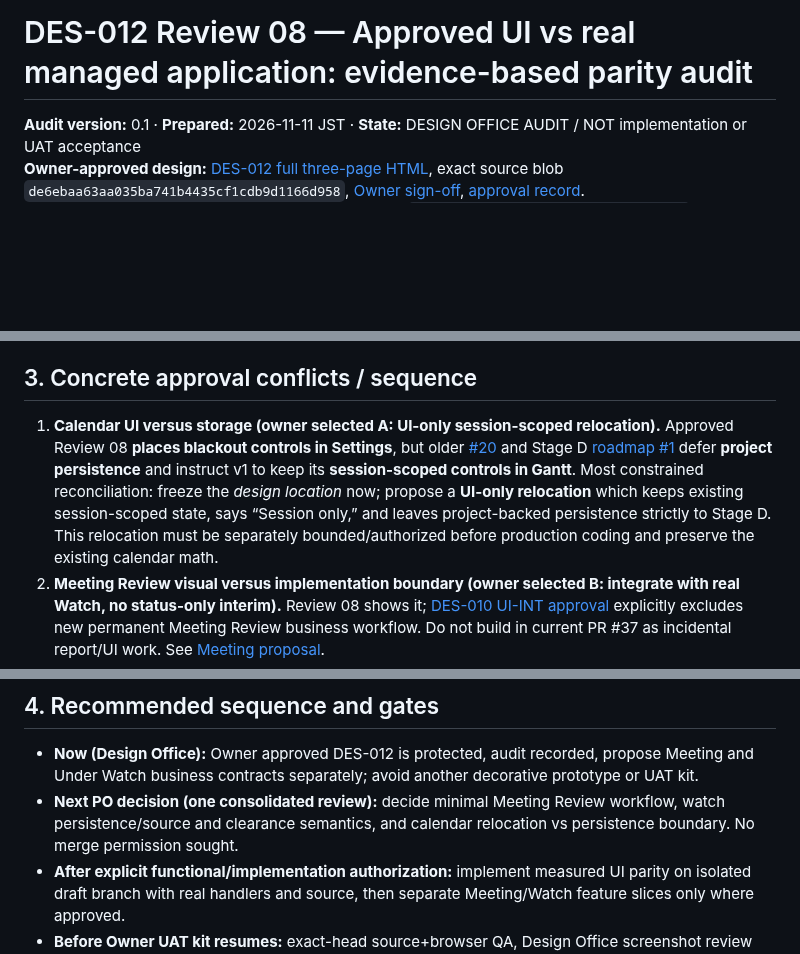
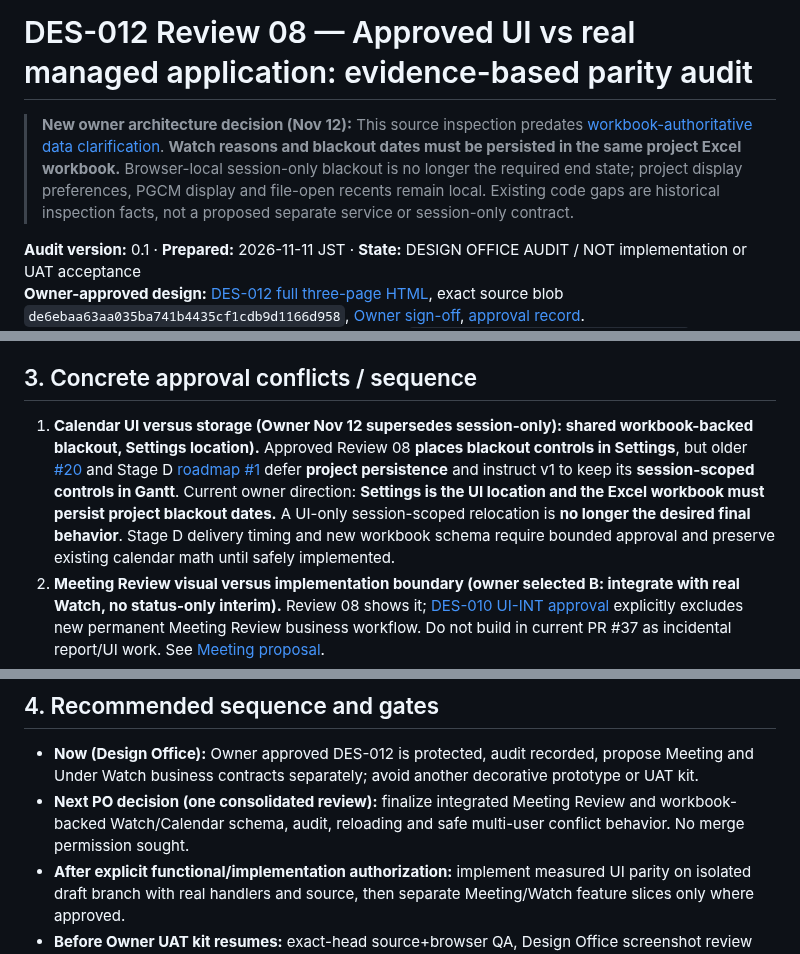
Before and after one commit to Kenny619/spl-wbs, a Markdown page: docs/design/23_DES012_APPROVED_UI_VS_MANAGED_PARITY_AUDIT.md, 3 parts joined by grey strips. Rendered like a GitHub page; blank space fills up the shorter version.

Commit message:
docs(design): align storage architecture to Excel project data and browser-local preferences

```diff
--- a/docs/design/23_DES012_APPROVED_UI_VS_MANAGED_PARITY_AUDIT.md
+++ b/docs/design/23_DES012_APPROVED_UI_VS_MANAGED_PARITY_AUDIT.md
@@ -1,4 +1,6 @@
 # DES-012 Review 08 — Approved UI vs real managed application: evidence-based parity audit
+
+> **New owner architecture decision (Nov 12):** This source inspection predates [workbook-authoritative data clarification](28_EXCEL_PROJECT_DATA_AND_LOCAL_PREFERENCES_OWNER_CLARIFICATION.md). **Watch reasons and blackout dates must be persisted in the same project Excel workbook.** Browser-local session-only blackout is no longer the required end state; project display preferences, PGCM display and file-open recents remain local. Existing code gaps are historical inspection facts, not a proposed separate service or session-only contract.
 
 **Audit version:** 0.1 · **Prepared:** 2026-11-11 JST · **State:** DESIGN OFFICE AUDIT / NOT implementation or UAT acceptance
 **Owner-approved design:** [DES-012 full three-page HTML](../../design/concepts/DES-012-consolidated-review08-task-detail.html), exact source blob `de6ebaa63aa035ba741b4435cf1cdb9d1166d958`, [Owner sign-off](https://github.com/Kenny619/spl-wbs/issues/25#issuecomment-6784148471), [approval record](22_DES012_REVIEW08_OWNER_DESIGN_APPROVAL.md).
@@ -55,7 +57,7 @@
 
 ## 3. Concrete approval conflicts / sequence
 
-1. **Calendar UI versus storage (owner selected A: UI-only session-scoped relocation).** Approved Review 08 **places blackout controls in Settings**, but older [#20](https://github.com/Kenny619/spl-wbs/issues/20) and Stage D [roadmap #1](https://github.com/Kenny619/spl-wbs/issues/1) defer **project persistence** and instruct v1 to keep its **session-scoped controls in Gantt**. Most constrained reconciliation: freeze the *design location* now; propose a **UI-only relocation** which keeps existing session-scoped state, says “Session only,” and leaves project-backed persistence strictly to Stage D. This relocation must be separately bounded/authorized before production coding and preserve the existing calendar math.
+1. **Calendar UI versus storage (Owner Nov 12 supersedes session-only): shared workbook-backed blackout, Settings location).** Approved Review 08 **places blackout controls in Settings**, but older [#20](https://github.com/Kenny619/spl-wbs/issues/20) and Stage D [roadmap #1](https://github.com/Kenny619/spl-wbs/issues/1) defer **project persistence** and instruct v1 to keep its **session-scoped controls in Gantt**. Current owner direction: **Settings is the UI location and the Excel workbook must persist project blackout dates.** A UI-only session-scoped relocation is **no longer the desired final behavior**. Stage D delivery timing and new workbook schema require bounded approval and preserve existing calendar math until safely implemented.
 2. **Meeting Review visual versus implementation boundary (owner selected B: integrate with real Watch, no status-only interim).** Review 08 shows it; [DES-010 UI-INT approval](21_D3_PO_APPROVAL_A_B.md) explicitly excludes new permanent Meeting Review business workflow. Do not build in current PR #37 as incidental report/UI work. See [Meeting proposal](24_MEETING_REVIEW_FUNCTIONAL_PROPOSAL.md).
 3. **Under Watch versus TaskStatus and Report 1.1 (owner chose shared state + reason-backed Watch/Clear/Unknown + low-friction clearance).** Current statuses At Risk/Blocked are not persistent reasons or Green. [Risk concept](05_RISK_WATCH_MODEL.md) is exploratory and [Report 1.1 frozen contract](https://github.com/Kenny619/spl-wbs/issues/7) forbids invented manual RAG. See [Watch proposal](25_UNDER_WATCH_FUNCTIONAL_PROPOSAL.md).
 4. **Schedule filtered-columns behavior.** A filter indicator/count is owner-approved as part of design; implementation must not claim done because the v18 engine counts selected values and only supports 4 filter dimensions. Start/Finish/Progress semantics on visible columns need an explicit technical contract before declaring parity.
@@ -64,7 +66,7 @@
 ## 4. Recommended sequence and gates
 
 - **Now (Design Office):** Owner approved DES-012 is protected, audit recorded, propose Meeting and Under Watch business contracts separately; avoid another decorative prototype or UAT kit.
-- **Next PO decision (one consolidated review):** decide minimal Meeting Review workflow, watch persistence/source and clearance semantics, and calendar relocation vs persistence boundary. No merge permission sought.
+- **Next PO decision (one consolidated review):** finalize integrated Meeting Review and workbook-backed Watch/Calendar schema, audit, reloading and safe multi-user conflict behavior. No merge permission sought.
 - **After explicit functional/implementation authorization:** implement measured UI parity on isolated draft branch with real handlers and source, then separate Meeting/Watch feature slices only where approved.
 - **Before Owner UAT kit resumes:** exact-head source+browser QA, Design Office screenshot review against DES-012 on all three workspaces, previously approved Report Review 02 fidelity, workbook security/fidelity gates and synthetic-only artifacts; record what can be UAT-tested versus functionality still excluded.
 - **Release remains blocked** until independent QA, actual Edge safety and explicit owner go/no-go. Stage A–C roadmap and beta-after-C remain unchanged.
```
